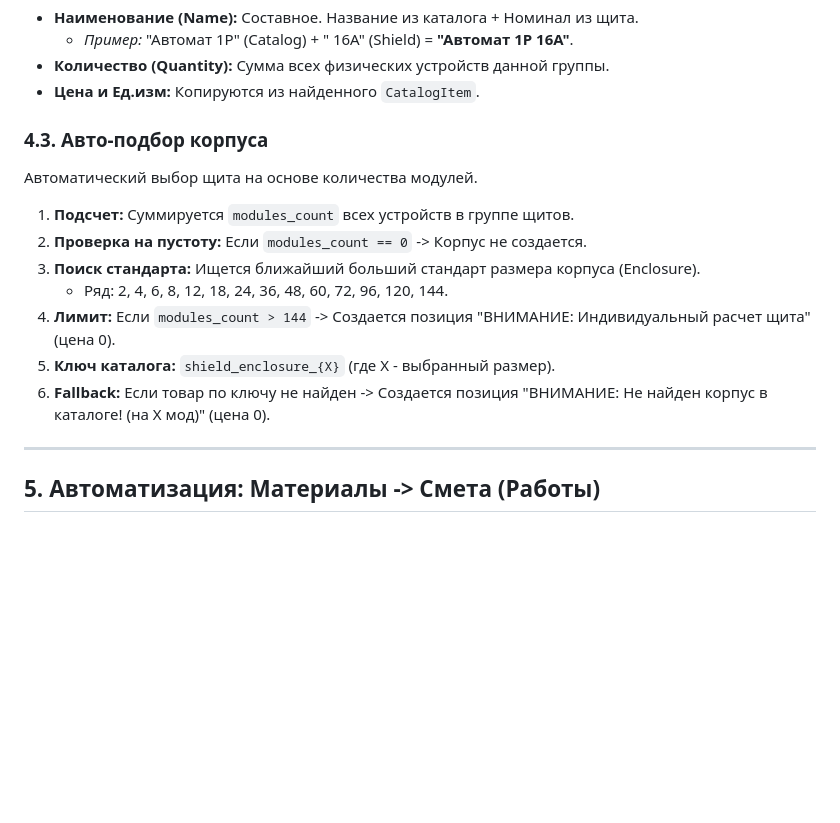
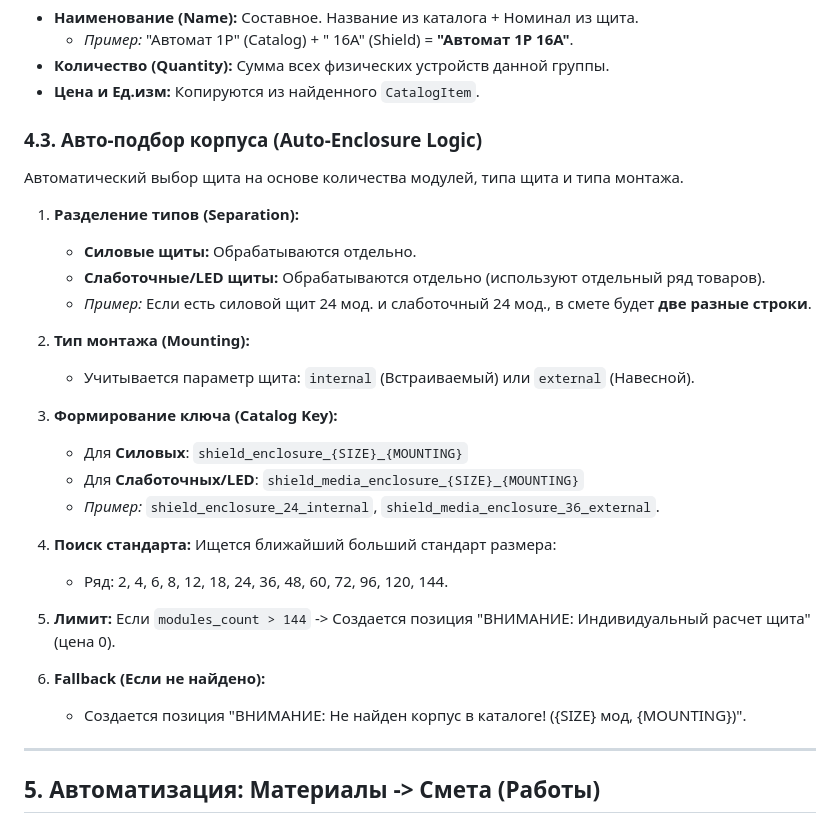
Before and after one commit to Coolchel/my-work-crm, a Markdown page: docs/LOGIC.md, the part around the change. Rendered like a GitHub page; blank space fills up the shorter version.

```diff
--- a/docs/LOGIC.md
+++ b/docs/LOGIC.md
@@ -93,15 +93,29 @@
 *   **Количество (Quantity):** Сумма всех физических устройств данной группы.
 *   **Цена и Ед.изм:** Копируются из найденного `CatalogItem`.
 
-### 4.3. Авто-подбор корпуса
-Автоматический выбор щита на основе количества модулей.
-1.  **Подсчет:** Суммируется `modules_count` всех устройств в группе щитов.
-2.  **Проверка на пустоту:** Если `modules_count == 0` -> Корпус не создается.
-3.  **Поиск стандарта:** Ищется ближайший больший стандарт размера корпуса (Enclosure).
+### 4.3. Авто-подбор корпуса (Auto-Enclosure Logic)
+Автоматический выбор щита на основе количества модулей, типа щита и типа монтажа.
+
+1.  **Разделение типов (Separation):**
+    *   **Силовые щиты:** Обрабатываются отдельно.
+    *   **Слаботочные/LED щиты:** Обрабатываются отдельно (используют отдельный ряд товаров).
+    *   *Пример:* Если есть силовой щит 24 мод. и слаботочный 24 мод., в смете будет **две разные строки**.
+
+2.  **Тип монтажа (Mounting):**
+    *   Учитывается параметр щита: `internal` (Встраиваемый) или `external` (Навесной).
+
+3.  **Формирование ключа (Catalog Key):**
+    *   Для **Силовых**: `shield_enclosure_{SIZE}_{MOUNTING}`
+    *   Для **Слаботочных/LED**: `shield_media_enclosure_{SIZE}_{MOUNTING}`
+    *   *Пример:* `shield_enclosure_24_internal`, `shield_media_enclosure_36_external`.
+
+4.  **Поиск стандарта:** Ищется ближайший больший стандарт размера:
     *   Ряд: 2, 4, 6, 8, 12, 18, 24, 36, 48, 60, 72, 96, 120, 144.
-4.  **Лимит:** Если `modules_count > 144` -> Создается позиция "ВНИМАНИЕ: Индивидуальный расчет щита" (цена 0).
-5.  **Ключ каталога:** `shield_enclosure_{X}` (где X - выбранный размер).
-6.  **Fallback:** Если товар по ключу не найден -> Создается позиция "ВНИМАНИЕ: Не найден корпус в каталоге! (на X мод)" (цена 0).
+
+5.  **Лимит:** Если `modules_count > 144` -> Создается позиция "ВНИМАНИЕ: Индивидуальный расчет щита" (цена 0).
+
+6.  **Fallback (Если не найдено):**
+    *   Создается позиция "ВНИМАНИЕ: Не найден корпус в каталоге! ({SIZE} мод, {MOUNTING})".
 
 ---
 
```
Also changed, not shown: docs/ADMIN_GUIDE.md (+18 -13 lines), docs/specs.md (+4 -1 lines).
